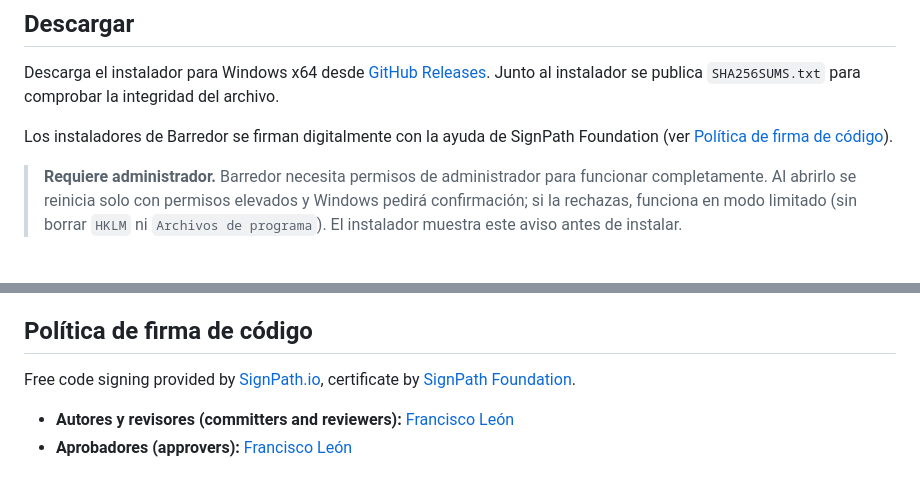
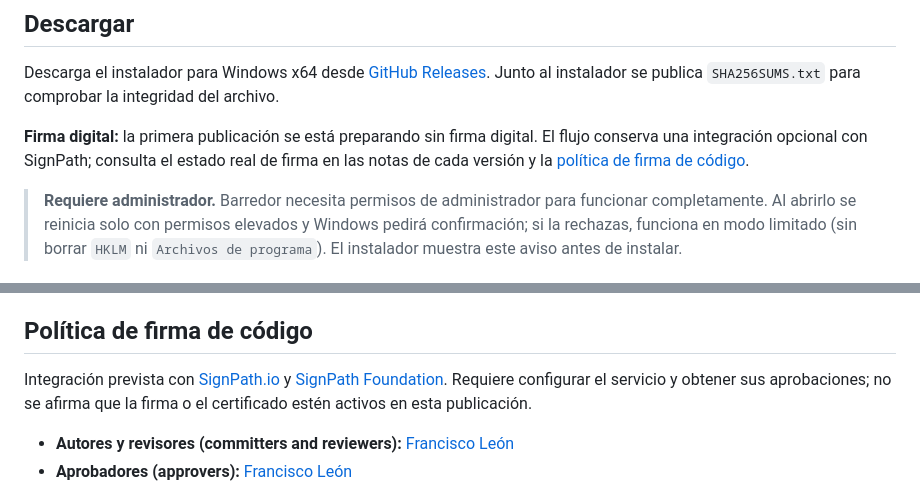
Before and after one commit to fcoleonlorente-prog/barredor, a Markdown page: README.md, 2 parts joined by grey strips. Drawn GitHub-style.

Commit message:
docs: aclarar el estado real de la firma digital

```diff
--- a/README.md
+++ b/README.md
@@ -10,7 +10,7 @@ Aplicación de escritorio desarrollada con Electron, con interfaz en español, a
 
 Descarga el instalador para Windows x64 desde [GitHub Releases](https://github.com/fcoleonlorente-prog/barredor/releases/latest). Junto al instalador se publica `SHA256SUMS.txt` para comprobar la integridad del archivo.
 
-Los instaladores de Barredor se firman digitalmente con la ayuda de SignPath Foundation (ver [Política de firma de código](#política-de-firma-de-código)).
+**Firma digital:** la primera publicación se está preparando sin firma digital. El flujo conserva una integración opcional con SignPath; consulta el estado real de firma en las notas de cada versión y la [política de firma de código](#política-de-firma-de-código).
 
 > **Requiere administrador.** Barredor necesita permisos de administrador para funcionar completamente. Al abrirlo se reinicia solo con permisos elevados y Windows pedirá confirmación; si la rechazas, funciona en modo limitado (sin borrar `HKLM` ni `Archivos de programa`). El instalador muestra este aviso antes de instalar.
 
@@ -187,7 +187,7 @@ Para proponer mejoras, explica el problema, incluye pasos para comprobar la solu
 
 ## Política de firma de código
 
-Free code signing provided by [SignPath.io](https://about.signpath.io/), certificate by [SignPath Foundation](https://signpath.org/).
+Integración prevista con [SignPath.io](https://about.signpath.io/) y [SignPath Foundation](https://signpath.org/). Requiere configurar el servicio y obtener sus aprobaciones; no se afirma que la firma o el certificado estén activos en esta publicación.
 
 - **Autores y revisores (committers and reviewers):** [Francisco León](https://github.com/fcoleonlorente-prog)
 - **Aprobadores (approvers):** [Francisco León](https://github.com/fcoleonlorente-prog)
```
